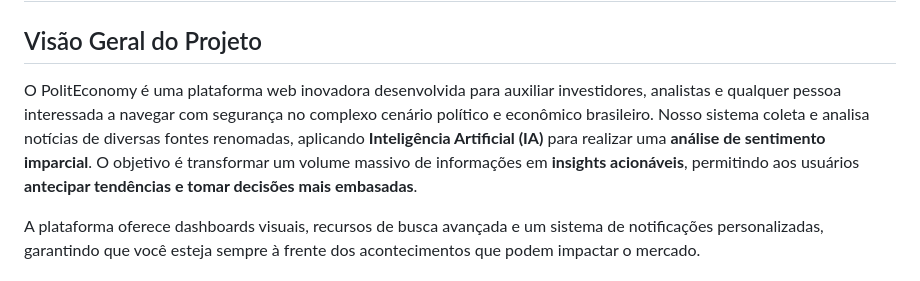
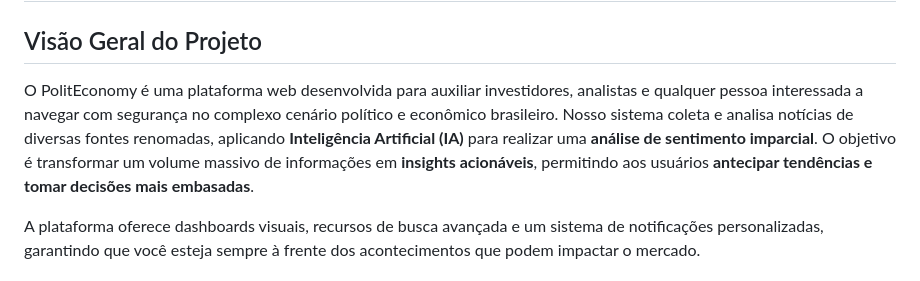
Before and after one commit to 4venturelli/PolitEconomy, a Markdown page: README.md, the part around the change. GitHub-like rendering.

Commit message:
Atualizar o README.md

```diff
--- a/README.md
+++ b/README.md
@@ -2,7 +2,7 @@
 
 ## Visão Geral do Projeto
 
-O PolitEconomy é uma plataforma web inovadora desenvolvida para auxiliar investidores, analistas e qualquer pessoa interessada a navegar com segurança no complexo cenário político e econômico brasileiro. Nosso sistema coleta e analisa notícias de diversas fontes renomadas, aplicando **Inteligência Artificial (IA)** para realizar uma **análise de sentimento imparcial**. O objetivo é transformar um volume massivo de informações em **insights acionáveis**, permitindo aos usuários **antecipar tendências e tomar decisões mais embasadas**.
+O PolitEconomy é uma plataforma web desenvolvida para auxiliar investidores, analistas e qualquer pessoa interessada a navegar com segurança no complexo cenário político e econômico brasileiro. Nosso sistema coleta e analisa notícias de diversas fontes renomadas, aplicando **Inteligência Artificial (IA)** para realizar uma **análise de sentimento imparcial**. O objetivo é transformar um volume massivo de informações em **insights acionáveis**, permitindo aos usuários **antecipar tendências e tomar decisões mais embasadas**.
 
 A plataforma oferece dashboards visuais, recursos de busca avançada e um sistema de notificações personalizadas, garantindo que você esteja sempre à frente dos acontecimentos que podem impactar o mercado.
 
```
